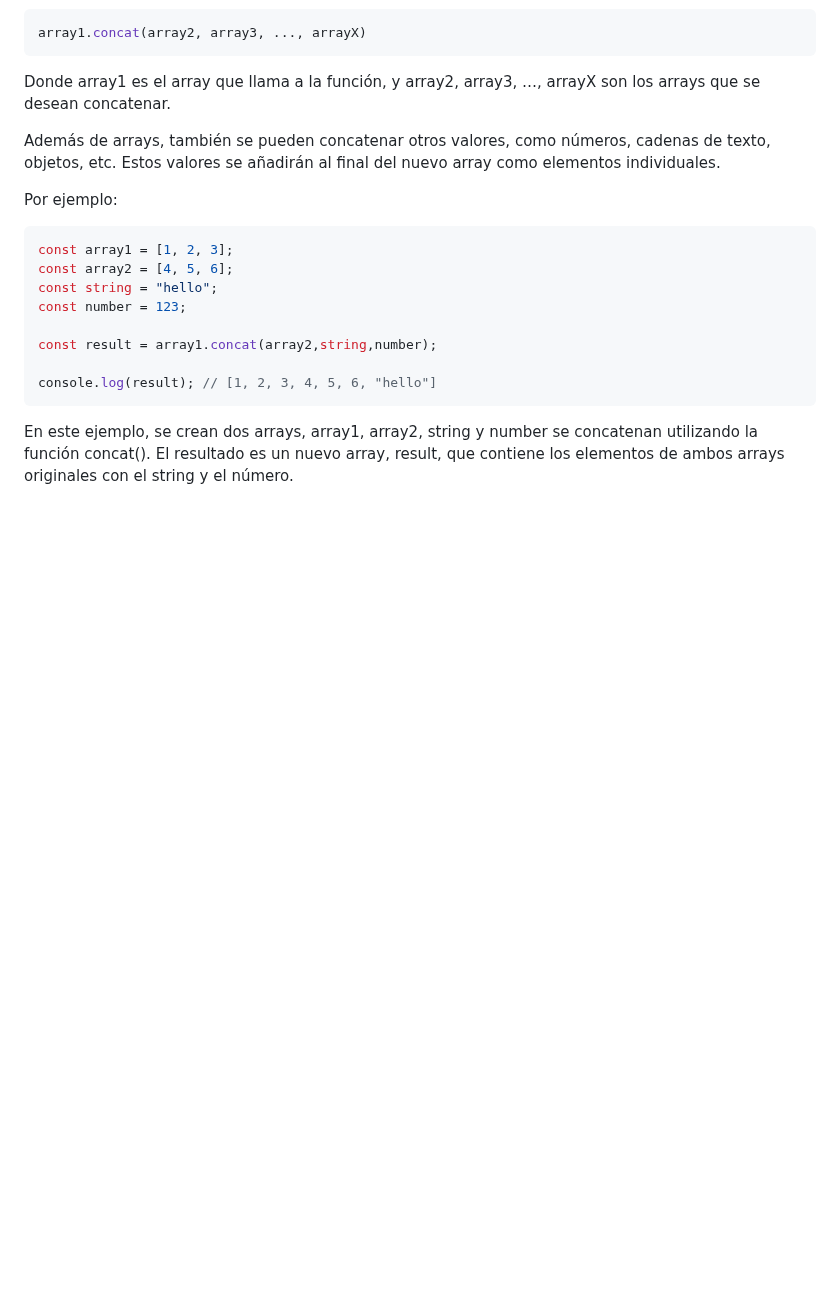
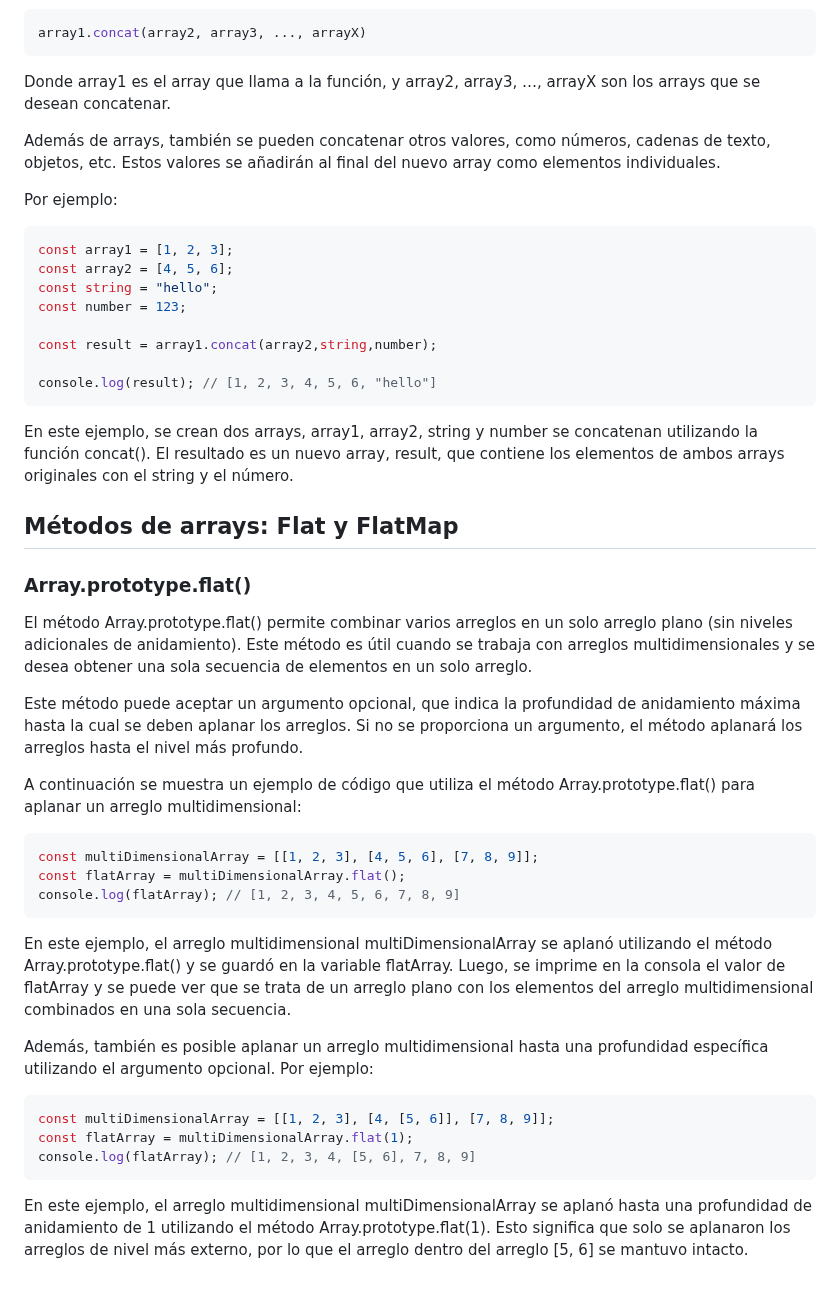
Before and after one commit to giovanyosorio/30-d-as-de-JavaScript, a Markdown page: README.md, the part around the change. Rendered like a GitHub page; blank space fills up the shorter version.

````diff
--- a/README.md
+++ b/README.md
@@ -1748,3 +1748,29 @@ const result = array1.concat(array2,string,number);
 console.log(result); // [1, 2, 3, 4, 5, 6, "hello"]
 ```
 En este ejemplo, se crean dos arrays, array1, array2, string y number se concatenan utilizando la función concat(). El resultado es un nuevo array, result, que contiene los elementos de ambos arrays originales con el string y el número.
+
+## Métodos de arrays: Flat y FlatMap
+
+### Array.prototype.flat()
+
+El método Array.prototype.flat() permite combinar varios arreglos en un solo arreglo plano (sin niveles adicionales de anidamiento). Este método es útil cuando se trabaja con arreglos multidimensionales y se desea obtener una sola secuencia de elementos en un solo arreglo.
+
+Este método puede aceptar un argumento opcional, que indica la profundidad de anidamiento máxima hasta la cual se deben aplanar los arreglos. Si no se proporciona un argumento, el método aplanará los arreglos hasta el nivel más profundo.
+
+A continuación se muestra un ejemplo de código que utiliza el método Array.prototype.flat() para aplanar un arreglo multidimensional:
+```js
+const multiDimensionalArray = [[1, 2, 3], [4, 5, 6], [7, 8, 9]];
+const flatArray = multiDimensionalArray.flat();
+console.log(flatArray); // [1, 2, 3, 4, 5, 6, 7, 8, 9]
+```
+
+En este ejemplo, el arreglo multidimensional multiDimensionalArray se aplanó utilizando el método Array.prototype.flat() y se guardó en la variable flatArray. Luego, se imprime en la consola el valor de flatArray y se puede ver que se trata de un arreglo plano con los elementos del arreglo multidimensional combinados en una sola secuencia.
+
+Además, también es posible aplanar un arreglo multidimensional hasta una profundidad específica utilizando el argumento opcional. Por ejemplo:
+
+```js
+const multiDimensionalArray = [[1, 2, 3], [4, [5, 6]], [7, 8, 9]];
+const flatArray = multiDimensionalArray.flat(1);
+console.log(flatArray); // [1, 2, 3, 4, [5, 6], 7, 8, 9]
+```
+En este ejemplo, el arreglo multidimensional multiDimensionalArray se aplanó hasta una profundidad de anidamiento de 1 utilizando el método Array.prototype.flat(1). Esto significa que solo se aplanaron los arreglos de nivel más externo, por lo que el arreglo dentro del arreglo [5, 6] se mantuvo intacto.
````
